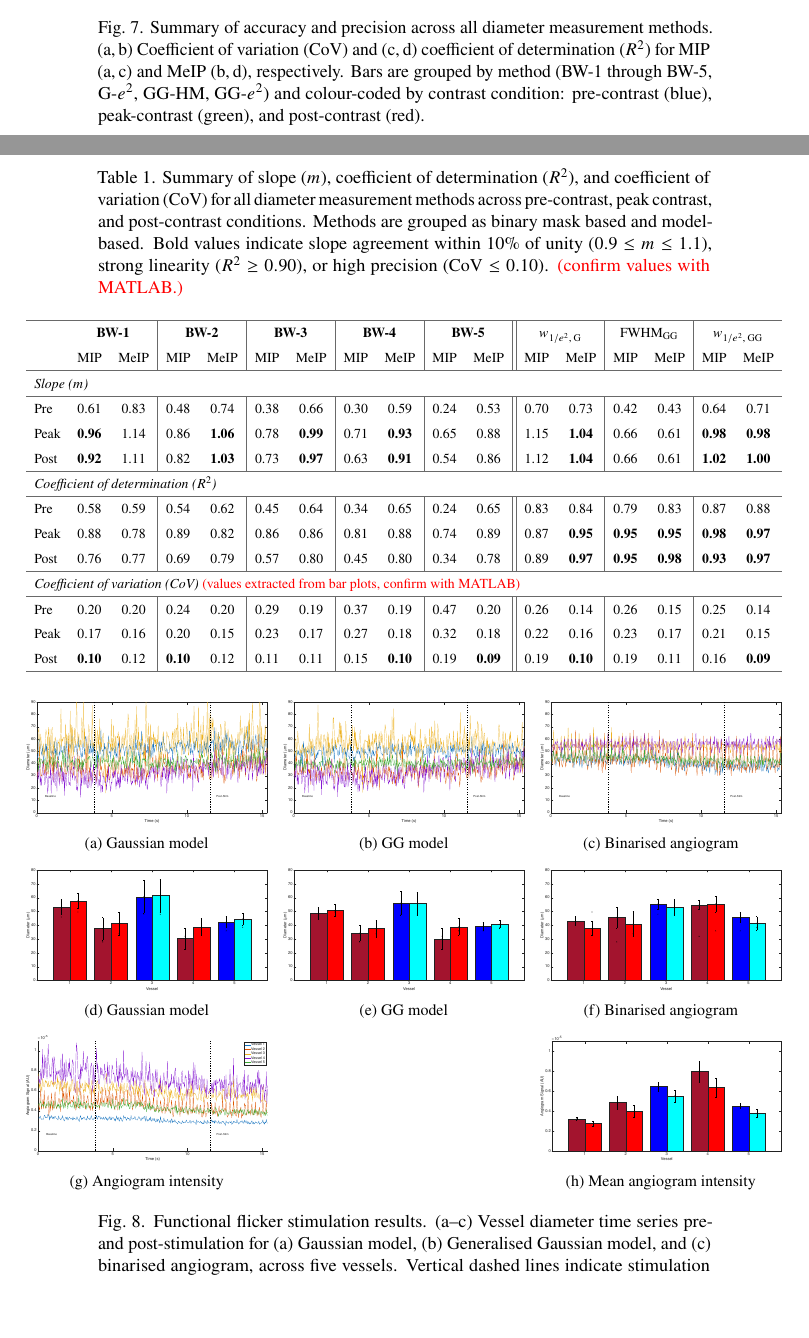
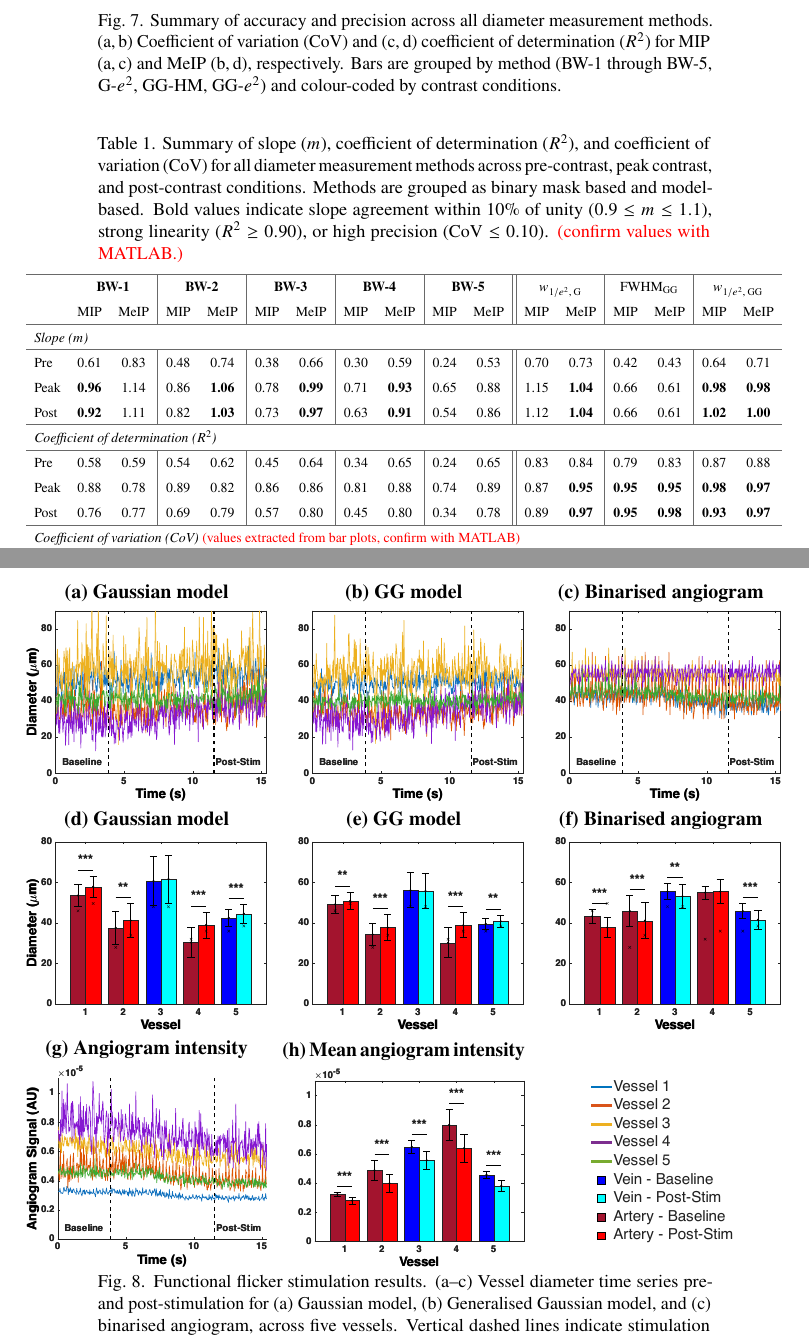
Before and after one commit to YashGPatel/Vessel-Underestimation, a LaTeX document (Vessel_Underestimation_v1.tex, which reads files/results.tex): two parts of pages 10 and 11 of 19, joined at a grey line, cut so that both start at the same text, the shorter picture padded with empty space. Compiled offline with pdfLaTeX.

Commit message:
edited figures

```diff
--- a/files/results.tex
+++ b/files/results.tex
@@ -96,11 +82,12 @@ The precision of each method was assessed via the CoV (Table~\ref{tab:accuracy_l
 \medskip
 \begin{subfigure}{0.48\linewidth}\centering\caption{$R^2$, MIP}\label{fig:cov_r2_c}\includegraphics[width=\linewidth]{figures/cov_r2_c.pdf}\end{subfigure}\hfill
 \begin{subfigure}{0.48\linewidth}\centering\caption{$R^2$, MeIP}\label{fig:cov_r2_d}\includegraphics[width=\linewidth]{figures/cov_r2_d.pdf}\end{subfigure}
-\caption{Summary of accuracy and precision across all diameter measurement methods. (a,\,b) Coefficient of variation (CoV) and (c,\,d) coefficient of determination ($R^2$) for MIP (a,\,c) and MeIP (b,\,d), respectively. Bars are grouped by method (BW-1 through BW-5, G-$e^2$, GG-HM, GG-$e^2$) and colour-coded by contrast condition: pre-contrast (blue), peak-contrast (green), and post-contrast (red).}
+\caption{Summary of accuracy and precision across all diameter measurement methods. (a,\,b) Coefficient of variation (CoV) and (c,\,d) coefficient of determination ($R^2$) for MIP (a,\,c) and MeIP (b,\,d), respectively. Bars are grouped by method (BW-1 through BW-5, G-$e^2$, GG-HM, GG-$e^2$) and colour-coded by contrast conditions.}
 \label{fig:cov_r2}
 \end{figure}
 
 \begin{table}[htbp]
+\setlength{\abovecaptionskip}{4pt}\setlength{\belowcaptionskip}{2pt}
 \caption{Summary of slope ($m$), coefficient of determination ($R^2$), and coefficient of variation (CoV) for all diameter measurement methods across pre-contrast, peak contrast, and post-contrast conditions. Methods are grouped as binary mask based and model-based. Bold values indicate slope agreement within 10\% of unity ($0.9 \leq m \leq 1.1$), strong linearity ($R^2 \geq 0.90$), or high precision ($\mathrm{CoV} \leq 0.10$). \textcolor{red}{(confirm values with MATLAB.)}}
 \label{tab:accuracy_linearity}
 \centering
@@ -138,18 +125,17 @@ The model-based diameter time series (Figs.~\ref{fig:flicker}a,b) showed increas
 
 \begin{figure}[htbp]
 \centering
-\begin{subfigure}{0.32\linewidth}\centering\includegraphics[width=\linewidth]{figures/flicker_a.pdf}\caption{Gaussian model}\label{fig:flicker_a}\end{subfigure}\hfill
-\begin{subfigure}{0.32\linewidth}\centering\includegraphics[width=\linewidth]{figures/flicker_b.pdf}\caption{GG model}\label{fig:flicker_b}\end{subfigure}\hfill
-\begin{subfigure}{0.32\linewidth}\centering\includegraphics[width=\linewidth]{figures/flicker_c.pdf}\caption{Binarised angiogram}\label{fig:flicker_c}\end{subfigure}
-
-\medskip
-\begin{subfigure}{0.32\linewidth}\centering\includegraphics[width=\linewidth]{figures/flicker_d.pdf}\caption{Gaussian model}\label{fig:flicker_d}\end{subfigure}\hfill
-\begin{subfigure}{0.32\linewidth}\centering\includegraphics[width=\linewidth]{figures/flicker_e.pdf}\caption{GG model}\label{fig:flicker_e}\end{subfigure}\hfill
-\begin{subfigure}{0.32\linewidth}\centering\includegraphics[width=\linewidth]{figures/flicker_f.pdf}\caption{Binarised angiogram}\label{fig:flicker_f}\end{subfigure}
-
-\medskip
-\begin{subfigure}{0.32\linewidth}\centering\includegraphics[width=\linewidth]{figures/flicker_g.pdf}\caption{Angiogram intensity}\label{fig:flicker_g}\end{subfigure}\hfill
-\begin{subfigure}{0.32\linewidth}\centering\includegraphics[width=\linewidth]{figures/flicker_h.pdf}\caption{Mean angiogram intensity}\label{fig:flicker_h}\end{subfigure}
+\setlength{\abovecaptionskip}{2pt}\setlength{\belowcaptionskip}{2pt}
+\captionsetup[subfigure]{position=top,font=bf,skip=2pt}
+\begin{subfigure}{0.32\linewidth}\centering\caption{Gaussian model}\label{fig:flicker_a}\includegraphics[width=\linewidth]{figures/flicker_a.pdf}\end{subfigure}\hfill%
+\begin{subfigure}{0.32\linewidth}\centering\caption{GG model}\label{fig:flicker_b}\includegraphics[width=\linewidth]{figures/flicker_b.pdf}\end{subfigure}\hfill%
+\begin{subfigure}{0.32\linewidth}\centering\caption{Binarised angiogram}\label{fig:flicker_c}\includegraphics[width=\linewidth]{figures/flicker_c.pdf}\end{subfigure}\\
+\begin{subfigure}{0.32\linewidth}\centering\caption{Gaussian model}\label{fig:flicker_d}\includegraphics[width=\linewidth]{figures/flicker_d.pdf}\end{subfigure}\hfill%
+\begin{subfigure}{0.32\linewidth}\centering\caption{GG model}\label{fig:flicker_e}\includegraphics[width=\linewidth]{figures/flicker_e.pdf}\end{subfigure}\hfill%
+\begin{subfigure}{0.32\linewidth}\centering\caption{Binarised angiogram}\label{fig:flicker_f}\includegraphics[width=\linewidth]{figures/flicker_f.pdf}\end{subfigure}\\
+\begin{subfigure}{0.32\linewidth}\centering\caption{Angiogram intensity}\label{fig:flicker_g}\includegraphics[width=\linewidth]{figures/flicker_g.pdf}\end{subfigure}\hfill%
+\begin{subfigure}{0.32\linewidth}\centering\caption{Mean angiogram intensity}\label{fig:flicker_h}\includegraphics[width=\linewidth]{figures/flicker_h.pdf}\end{subfigure}\hfill%
+\begin{subfigure}[t]{0.32\linewidth}\centering\raisebox{12pt}{\includegraphics[width=0.6\linewidth]{figures/flicker_legend.pdf}}\end{subfigure}
 \caption{Functional flicker stimulation results. (a--c) Vessel diameter time series pre- and post-stimulation for (a) Gaussian model, (b) Generalised Gaussian model, and (c) binarised angiogram, across five vessels. Vertical dashed lines indicate stimulation onset and offset. (d--f) Mean diameter per vessel before (dark bars) and after (light bars) stimulation for each method. Veins are shown in blue/cyan and arteries in dark/light red. Significance levels: $^{**}p < 0.01$, $^{***}p < 0.001$. (g) Angiogram intensity time series and (h) mean angiogram intensity per vessel pre- and post-stimulation.}
 \label{fig:flicker}
 \end{figure}
```
Also changed, not shown: files/discussion.tex (+6 -4 lines), Vessel_Underestimation_v1.pdf, figures/cov_r2_a.pdf, figures/cov_r2_b.pdf, figures/cov_r2_c.pdf, figures/cov_r2_d.pdf, figures/flicker_a.pdf, figures/flicker_b.pdf, figures/flicker_c.pdf, figures/flicker_d.pdf, figures/flicker_e.pdf, figures/flicker_f.pdf, figures/flicker_g.pdf, figures/flicker_h.pdf, 21 more files, 4 other files.
